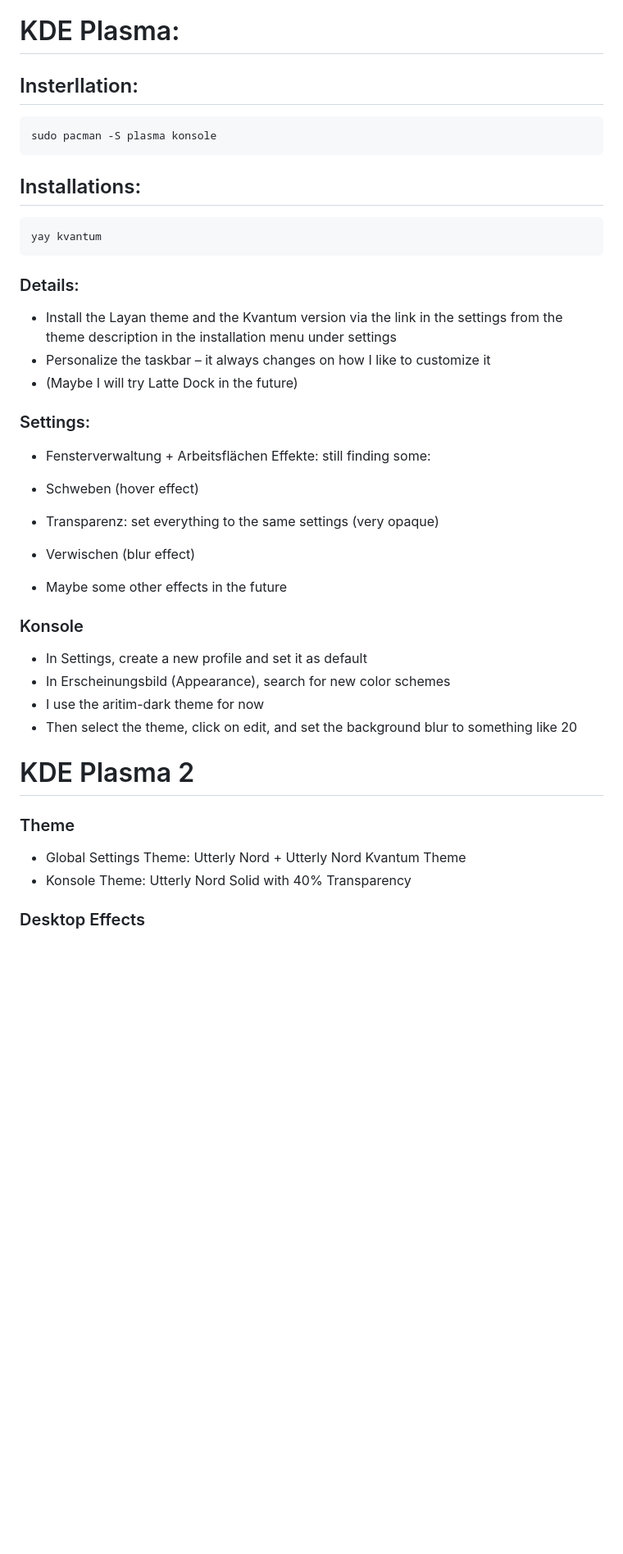
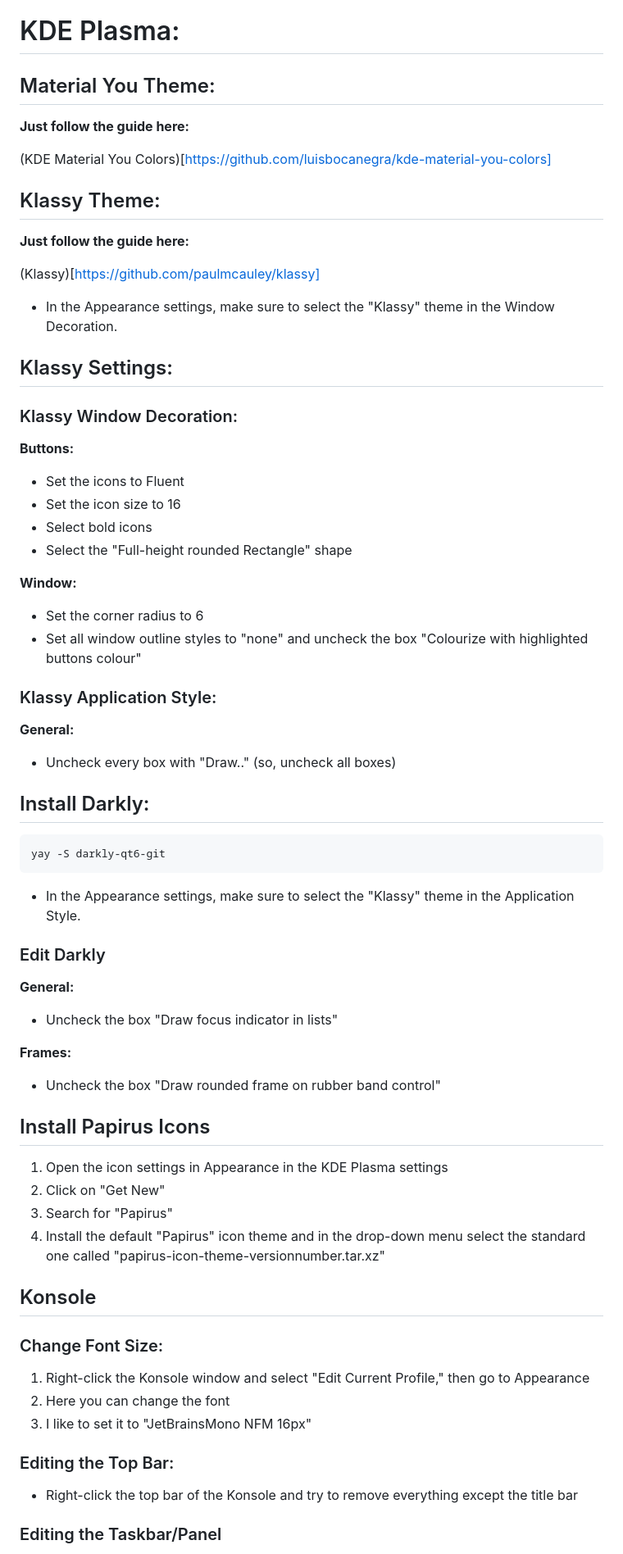
Before and after one commit to Nico-Shock/My-Arch-Workspace, a Markdown page: README.md, the part around one of its changes. Shown at 82% size. GitHub-like rendering; blank space fills up the shorter version.

````diff
--- a/README.md
+++ b/README.md
@@ -123,46 +123,76 @@ yay -S ttf-dejavu-sans-mono-powerline-git
 
 # KDE Plasma:
 
-## Insterllation:
+## Material You Theme:
 
+**Just follow the guide here:**
+
+(KDE Material You Colors)[https://github.com/luisbocanegra/kde-material-you-colors]
+
+## Klassy Theme:
+
+**Just follow the guide here:**
+
+(Klassy)[https://github.com/paulmcauley/klassy]
+
+- In the Appearance settings, make sure to select the "Klassy" theme in the Window Decoration.
+
+## Klassy Settings:
+
+### Klassy Window Decoration:
+
+**Buttons:**
+
+- Set the icons to Fluent
+- Set the icon size to 16
+- Select bold icons
+- Select the "Full-height rounded Rectangle" shape
+
+**Window:**
+
+- Set the corner radius to 6
+- Set all window outline styles to "none" and uncheck the box "Colourize with highlighted buttons colour"
+
+### Klassy Application Style:
+
+**General:**
+
+- Uncheck every box with "Draw.." (so, uncheck all boxes)
+
+## Install Darkly:
 ```
-sudo pacman -S plasma konsole
+yay -S darkly-qt6-git
 ```
+- In the Appearance settings, make sure to select the "Klassy" theme in the Application Style.
 
-## Installations:
+### Edit Darkly
 
-```
-yay kvantum
-```
+**General:**
 
-### Details:
+- Uncheck the box "Draw focus indicator in lists"
 
-- Install the Layan theme and the Kvantum version via the link in the settings from the theme description in the installation menu under settings
-- Personalize the taskbar – it always changes on how I like to customize it
-- (Maybe I will try Latte Dock in the future)
+**Frames:**
 
-### Settings:
+- Uncheck the box "Draw rounded frame on rubber band control"
 
-- Fensterverwaltung + Arbeitsflächen Effekte: still finding some:
+## Install Papirus Icons
 
-- Schweben (hover effect)
-- Transparenz: set everything to the same settings (very opaque)
-- Verwischen (blur effect)
-- Maybe some other effects in the future
+1. Open the icon settings in Appearance in the KDE Plasma settings
+2. Click on "Get New"
+3. Search for "Papirus"
+4. Install the default "Papirus" icon theme and in the drop-down menu select the standard one called "papirus-icon-theme-versionnumber.tar.xz"
 
-### Konsole
+## Konsole
 
-- In Settings, create a new profile and set it as default
-- In Erscheinungsbild (Appearance), search for new color schemes
-- I use the aritim-dark theme for now
-- Then select the theme, click on edit, and set the background blur to something like 20
+### Change Font Size:
 
-# KDE Plasma 2
+1. Right-click the Konsole window and select "Edit Current Profile," then go to Appearance
+2. Here you can change the font
+3. I like to set it to "JetBrainsMono NFM 16px"
 
-### Theme
+### Editing the Top Bar:
 
-- Global Settings Theme: Utterly Nord + Utterly Nord Kvantum Theme
-- Konsole Theme: Utterly Nord Solid with 40% Transparency
+- Right-click the top bar of the Konsole and try to remove everything except the title bar
 
-### Desktop Effects
+### Editing the Taskbar/Panel
 
````
Also changed, not shown: other parts of README.md (+4 -2 lines).
